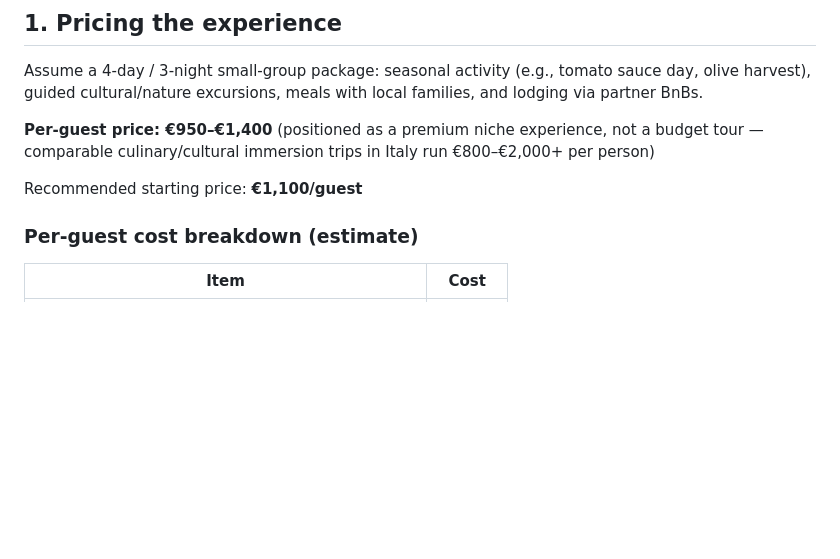
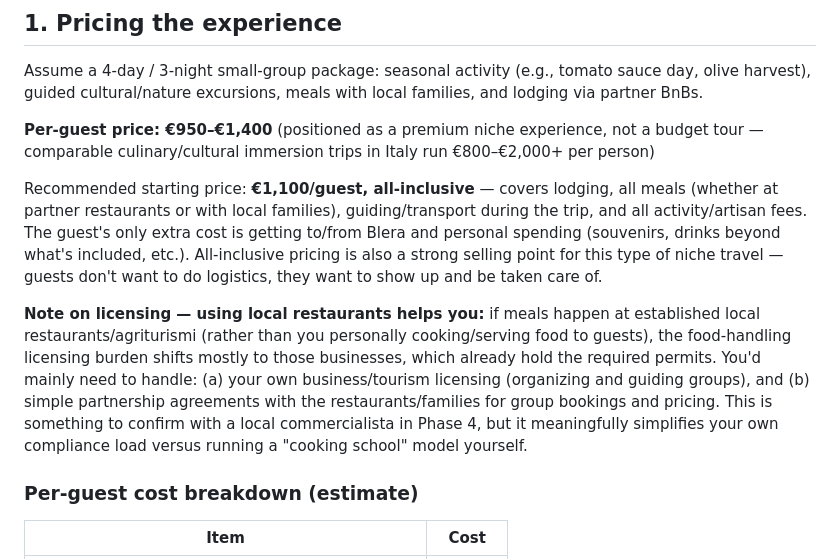
Before and after one commit to nikolaifissenko/Blera-Business, a Markdown page: FINANCIAL_PLAN.md, the part around the change. Drawn GitHub-style; blank space fills up the shorter version.

Commit message:
Clarify all-inclusive pricing and licensing implications of using local restaurants

```diff
--- a/FINANCIAL_PLAN.md
+++ b/FINANCIAL_PLAN.md
@@ -8,7 +8,9 @@ Assume a 4-day / 3-night small-group package: seasonal activity (e.g., tomato sa
 
 **Per-guest price: €950–€1,400** (positioned as a premium niche experience, not a budget tour — comparable culinary/cultural immersion trips in Italy run €800–€2,000+ per person)
 
-Recommended starting price: **€1,100/guest**
+Recommended starting price: **€1,100/guest, all-inclusive** — covers lodging, all meals (whether at partner restaurants or with local families), guiding/transport during the trip, and all activity/artisan fees. The guest's only extra cost is getting to/from Blera and personal spending (souvenirs, drinks beyond what's included, etc.). All-inclusive pricing is also a strong selling point for this type of niche travel — guests don't want to do logistics, they want to show up and be taken care of.
+
+**Note on licensing — using local restaurants helps you:** if meals happen at established local restaurants/agriturismi (rather than you personally cooking/serving food to guests), the food-handling licensing burden shifts mostly to those businesses, which already hold the required permits. You'd mainly need to handle: (a) your own business/tourism licensing (organizing and guiding groups), and (b) simple partnership agreements with the restaurants/families for group bookings and pricing. This is something to confirm with a local commercialista in Phase 4, but it meaningfully simplifies your own compliance load versus running a "cooking school" model yourself.
 
 ### Per-guest cost breakdown (estimate)
 | Item | Cost |
```
